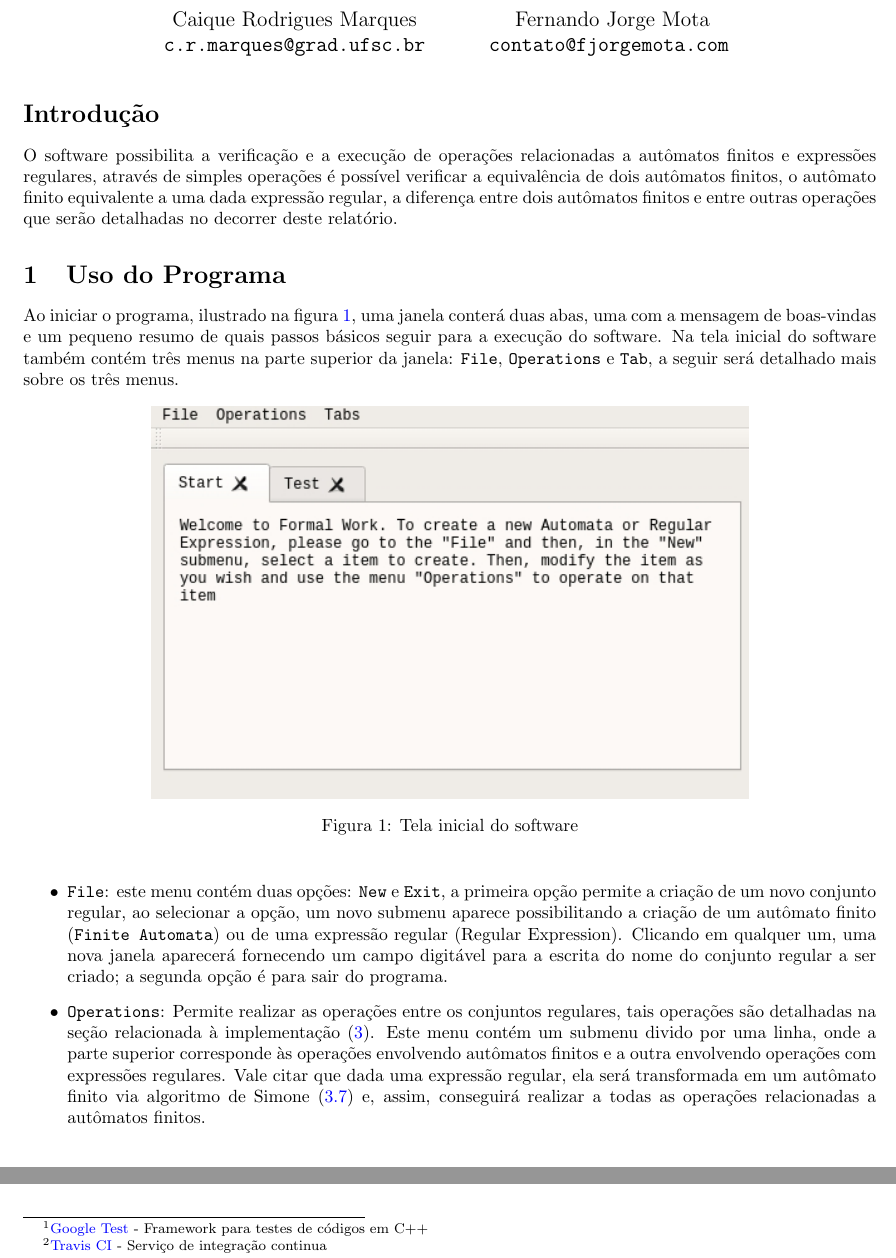
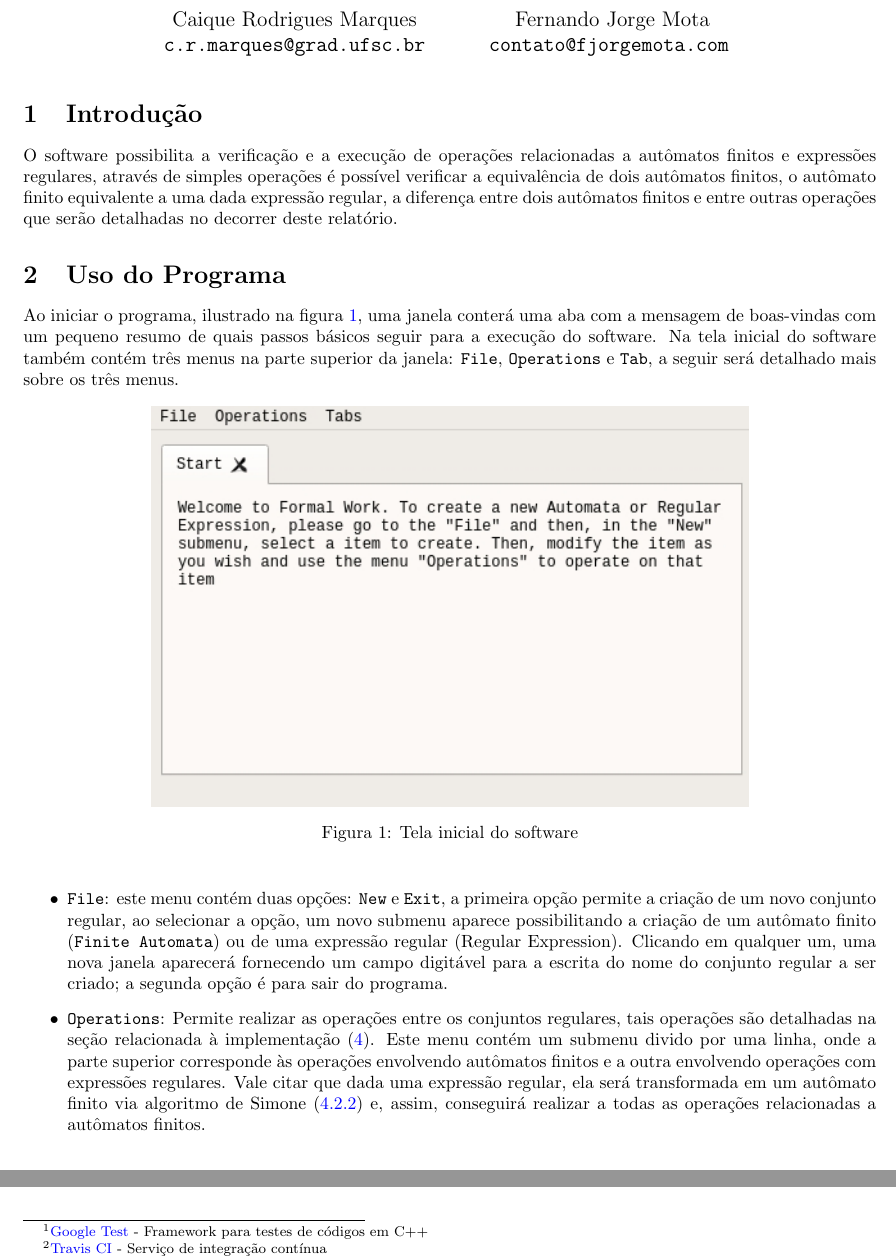
Before and after one commit to fjorgemota/linguagens-formais-compiladores-ufsc-2017-1, a LaTeX document (report/ine5421_t1_report.tex): two parts of pages 1 and 4 of 4, joined at a grey line, cut so that both start at the same text. Compiled offline with pdfLaTeX.

Commit message:
report: some fixes

```diff
--- a/report/ine5421_t1_report.tex
+++ b/report/ine5421_t1_report.tex
@@ -25,7 +25,7 @@
 
 \maketitle
 
-\section*{Introdução}
+\section{Introdução}
     O software possibilita a verificação e a execução de operações relacionadas
     a autômatos finitos e expressões regulares, através de simples operações é
     possível verificar a equivalência de dois autômatos finitos, o autômato
@@ -36,9 +36,9 @@
 \section{Uso do Programa}
 \label{sec:uso}
     Ao iniciar o programa, ilustrado na figura \ref{fig:start_point}, uma
-    janela conterá duas abas, uma com a mensagem de boas-vindas e um pequeno
-    resumo de quais passos básicos seguir para a execução do software. Na tela
-    inicial do software também contém três menus na parte superior da janela:
+    janela conterá uma aba com a mensagem de boas-vindas com um pequeno resumo
+    de quais passos básicos seguir para a execução do software. Na tela inicial
+    do software também contém três menus na parte superior da janela:
     \texttt{File}, \texttt{Operations} e \texttt{Tab}, a seguir será detalhado
     mais sobre os três menus.
 
```
Also changed, not shown: report/imgs/print_program.jpg, report/ine5421_t1_report.pdf, report/ine5421_t1_report.tex (14 more changed lines).
